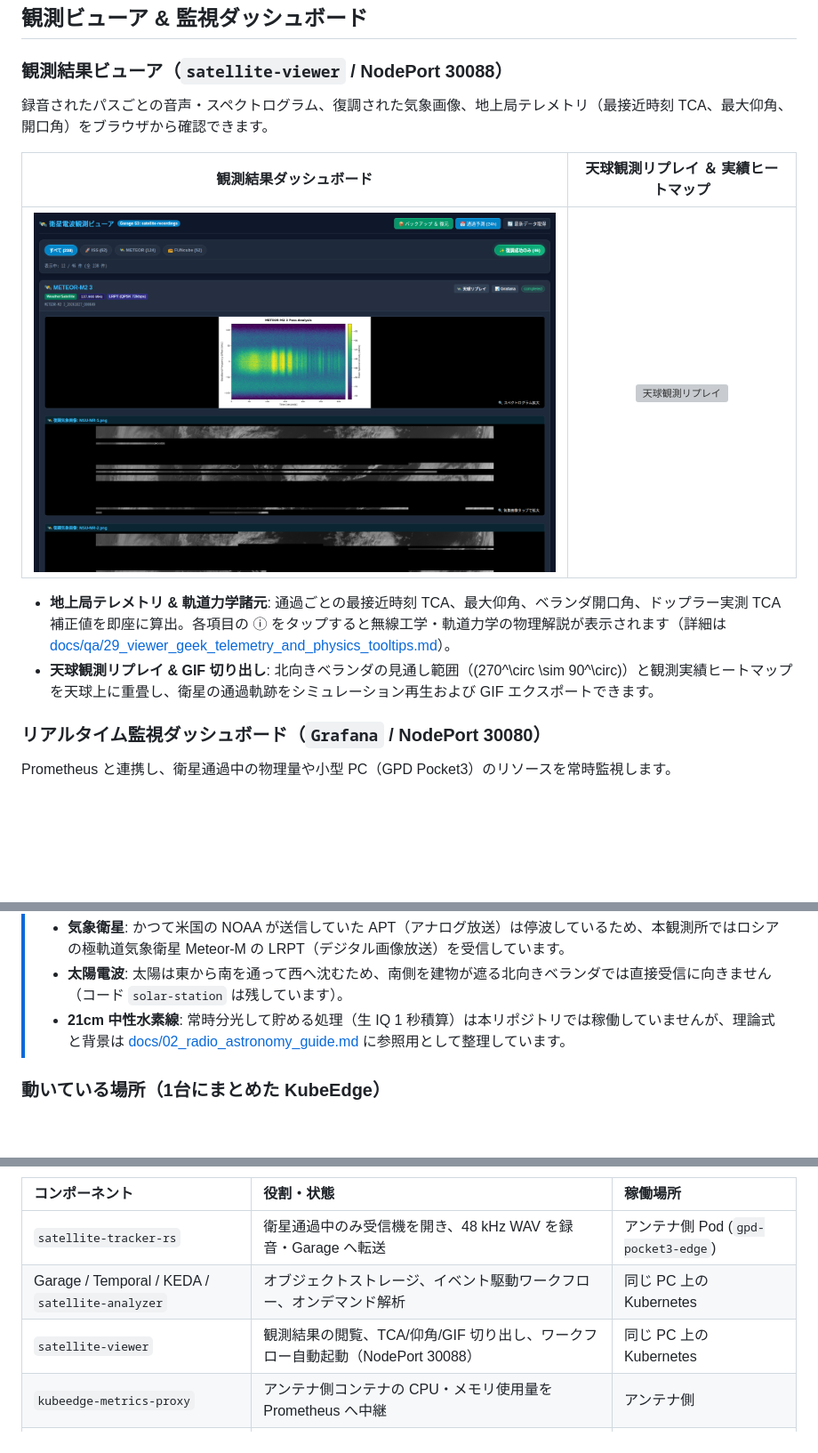
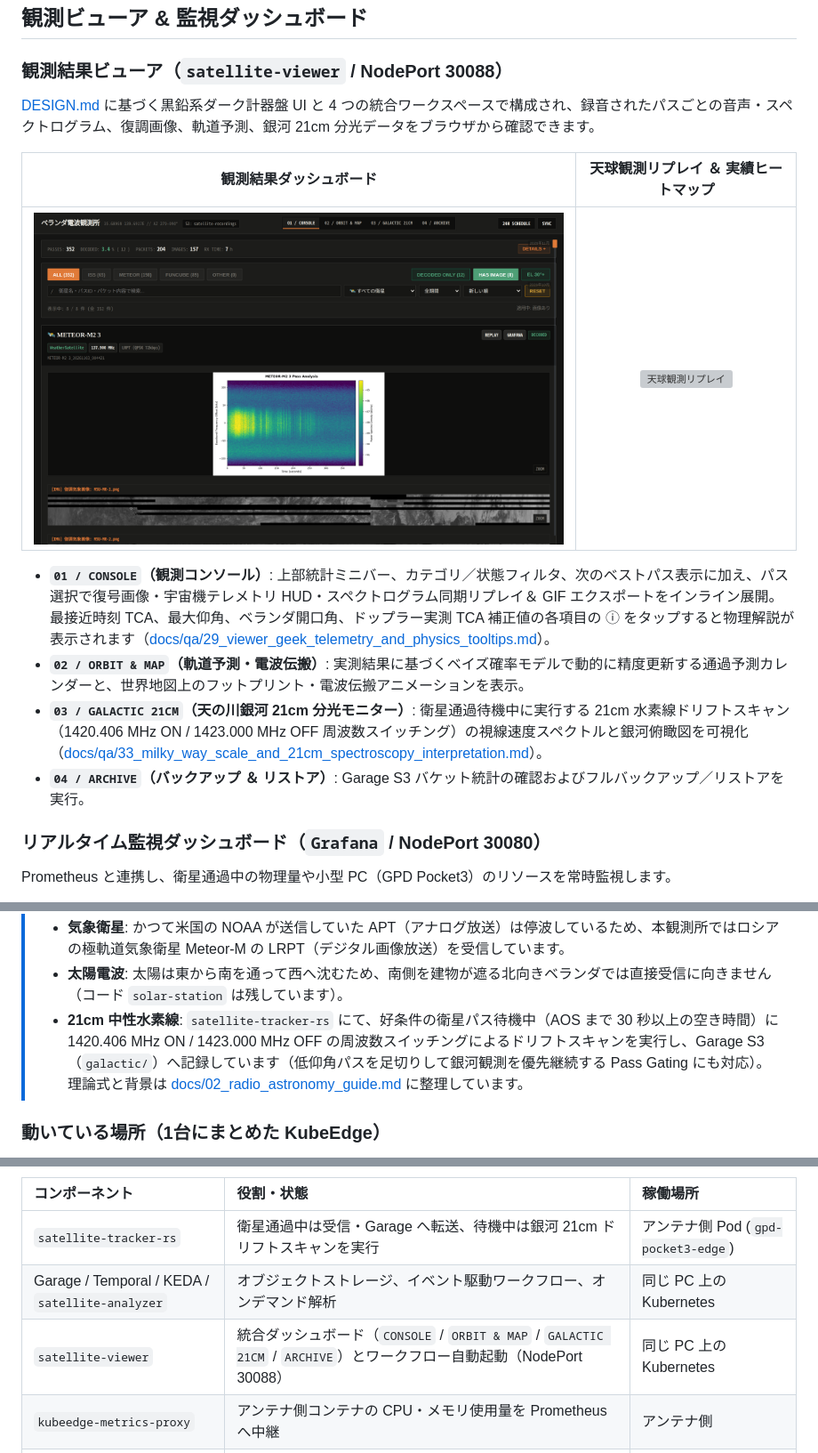
Before and after one commit to tozastation/radio-astronomy, a Markdown page: README.md, 3 parts joined by grey strips. Shown at 89% size. GitHub-like rendering; pictures changed too: docs/images/readme_viewer_dashboard.png; blank space fills up the shorter version; grey boxes are pictures that could not be loaded.

Commit message:
docs: READMEを最新の実態と新UIスクリーンショットに合わせて更新

```diff
--- a/README.md
+++ b/README.md
@@ -28,14 +28,16 @@
 
 ### 観測結果ビューア（`satellite-viewer` / NodePort 30088）
 
-録音されたパスごとの音声・スペクトログラム、復調された気象画像、地上局テレメトリ（最接近時刻 TCA、最大仰角、開口角）をブラウザから確認できます。
+[DESIGN.md](DESIGN.md) に基づく黒鉛系ダーク計器盤 UI と 4 つの統合ワークスペースで構成され、録音されたパスごとの音声・スペクトログラム、復調画像、軌道予測、銀河 21cm 分光データをブラウザから確認できます。
 
 | 観測結果ダッシュボード | 天球観測リプレイ ＆ 実績ヒートマップ |
 | :---: | :---: |
 | ![観測結果ダッシュボード](docs/images/readme_viewer_dashboard.png) | ![天球観測リプレイ](docs/images/readme_viewer_replay.png) |
 
-- **地上局テレメトリ & 軌道力学諸元**: 通過ごとの最接近時刻 TCA、最大仰角、ベランダ開口角、ドップラー実測 TCA 補正値を即座に算出。各項目の ⓘ をタップすると無線工学・軌道力学の物理解説が表示されます（詳細は [docs/qa/29_viewer_geek_telemetry_and_physics_tooltips.md](docs/qa/29_viewer_geek_telemetry_and_physics_tooltips.md)）。
-- **天球観測リプレイ & GIF 切り出し**: 北向きベランダの見通し範囲（\(270^\circ \sim 90^\circ\)）と観測実績ヒートマップを天球上に重畳し、衛星の通過軌跡をシミュレーション再生および GIF エクスポートできます。
+- **`01 / CONSOLE`（観測コンソール）**: 上部統計ミニバー、カテゴリ／状態フィルタ、次のベストパス表示に加え、パス選択で復号画像・宇宙機テレメトリ HUD・スペクトログラム同期リプレイ＆ GIF エクスポートをインライン展開。最接近時刻 TCA、最大仰角、ベランダ開口角、ドップラー実測 TCA 補正値の各項目の ⓘ をタップすると物理解説が表示されます（[docs/qa/29_viewer_geek_telemetry_and_physics_tooltips.md](docs/qa/29_viewer_geek_telemetry_and_physics_tooltips.md)）。
+- **`02 / ORBIT & MAP`（軌道予測・電波伝搬）**: 実測結果に基づくベイズ確率モデルで動的に精度更新する通過予測カレンダーと、世界地図上のフットプリント・電波伝搬アニメーションを表示。
+- **`03 / GALACTIC 21CM`（天の川銀河 21cm 分光モニター）**: 衛星通過待機中に実行する 21cm 水素線ドリフトスキャン（1420.406 MHz ON / 1423.000 MHz OFF 周波数スイッチング）の視線速度スペクトルと銀河俯瞰図を可視化（[docs/qa/33_milky_way_scale_and_21cm_spectroscopy_interpretation.md](docs/qa/33_milky_way_scale_and_21cm_spectroscopy_interpretation.md)）。
+- **`04 / ARCHIVE`（バックアップ ＆ リストア）**: Garage S3 バケット統計の確認およびフルバックアップ／リストアを実行。
 
 ### リアルタイム監視ダッシュボード（`Grafana` / NodePort 30080）
 
@@ -66,7 +68,7 @@ Prometheus と連携し、衛星通過中の物理量や小型 PC（GPD Pocket3
 > **観測対象の選定と背景**
 > - **気象衛星**: かつて米国の NOAA が送信していた APT（アナログ放送）は停波しているため、本観測所ではロシアの極軌道気象衛星 Meteor-M の LRPT（デジタル画像放送）を受信しています。
 > - **太陽電波**: 太陽は東から南を通って西へ沈むため、南側を建物が遮る北向きベランダでは直接受信に向きません（コード `solar-station` は残しています）。
-> - **21cm 中性水素線**: 常時分光して貯める処理（生 IQ 1 秒積算）は本リポジトリでは稼働していませんが、理論式と背景は [docs/02_radio_astronomy_guide.md](docs/02_radio_astronomy_guide.md) に参照用として整理しています。
+> - **21cm 中性水素線**: `satellite-tracker-rs` にて、好条件の衛星パス待機中（AOS まで 30 秒以上の空き時間）に 1420.406 MHz ON / 1423.000 MHz OFF の周波数スイッチングによるドリフトスキャンを実行し、Garage S3（`galactic/`）へ記録しています（低仰角パスを足切りして銀河観測を優先継続する Pass Gating にも対応）。理論式と背景は [docs/02_radio_astronomy_guide.md](docs/02_radio_astronomy_guide.md) に整理しています。
 
 ### 動いている場所（1台にまとめた KubeEdge）
 
@@ -110,9 +112,9 @@ flowchart TB
 
 | コンポーネント | 役割・状態 | 稼働場所 |
 | :--- | :--- | :--- |
-| `satellite-tracker-rs` | 衛星通過中のみ受信機を開き、48 kHz WAV を録音・Garage へ転送 | アンテナ側 Pod (`gpd-pocket3-edge`) |
+| `satellite-tracker-rs` | 衛星通過中は受信・Garage へ転送、待機中は銀河 21cm ドリフトスキャンを実行 | アンテナ側 Pod (`gpd-pocket3-edge`) |
 | Garage / Temporal / KEDA / `satellite-analyzer` | オブジェクトストレージ、イベント駆動ワークフロー、オンデマンド解析 | 同じ PC 上の Kubernetes |
-| `satellite-viewer` | 観測結果の閲覧、TCA/仰角/GIF 切り出し、ワークフロー自動起動（NodePort 30088） | 同じ PC 上の Kubernetes |
+| `satellite-viewer` | 統合ダッシュボード（`CONSOLE` / `ORBIT & MAP` / `GALACTIC 21CM` / `ARCHIVE`）とワークフロー自動起動（NodePort 30088） | 同じ PC 上の Kubernetes |
 | `kubeedge-metrics-proxy` | アンテナ側コンテナの CPU・メモリ使用量を Prometheus へ中継 | アンテナ側 |
 | Prometheus / Grafana | 監視ダッシュボード（NodePort 30080） | 同じ PC 上の Kubernetes |
 
```
Also changed, not shown: other parts of README.md (+21 -10 lines), 1 other file.
